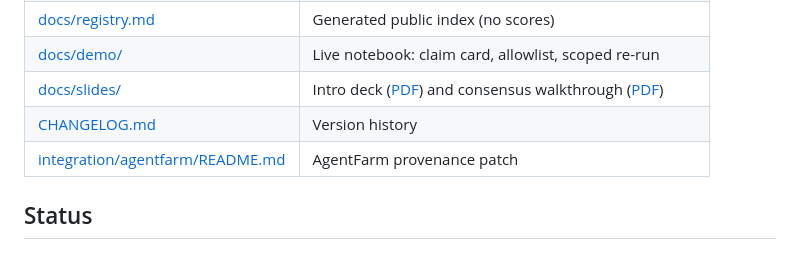
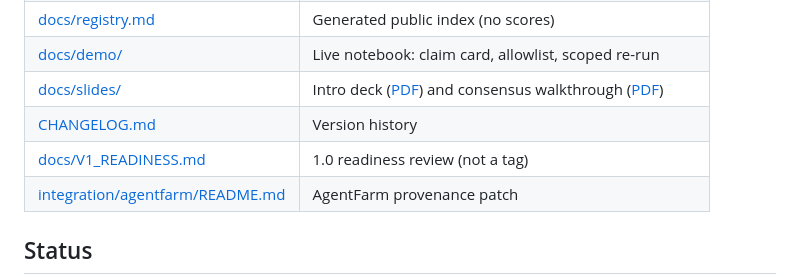
Before and after one commit to Dooders/FarmNotary, a Markdown page: README.md, the part around the change. Rendered like a GitHub page.

```diff
--- a/README.md
+++ b/README.md
@@ -422,6 +422,7 @@ CI runs pytest on Python 3.9–3.12.
 | [docs/demo/](docs/demo/) | Live notebook: claim card, allowlist, scoped re-run |
 | [docs/slides/](docs/slides/) | Intro deck ([PDF](docs/slides/farmnotary.pdf)) and consensus walkthrough ([PDF](docs/slides/consensus.pdf)) |
 | [CHANGELOG.md](CHANGELOG.md) | Version history |
+| [docs/V1_READINESS.md](docs/V1_READINESS.md) | 1.0 readiness review (not a tag) |
 | [integration/agentfarm/README.md](integration/agentfarm/README.md) | AgentFarm provenance patch |
 
 ## Status
```
Also changed, not shown: CHANGELOG.md (+5 -0 lines), docs/V1_READINESS.md (added, +390 -0 lines).
